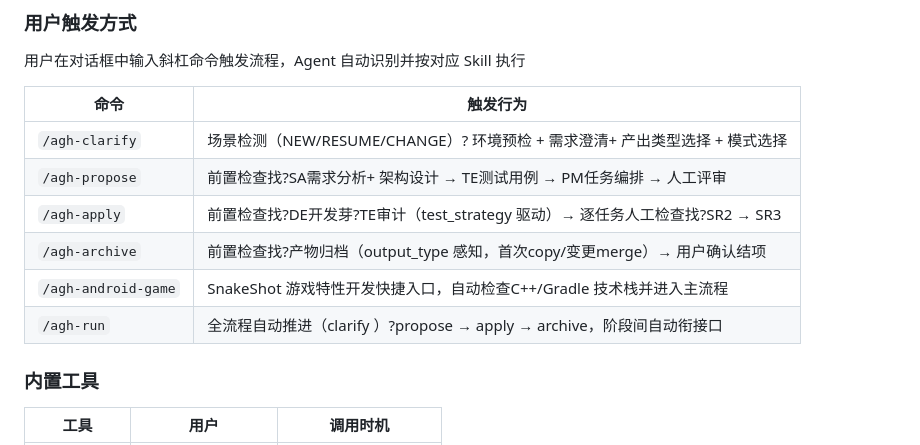
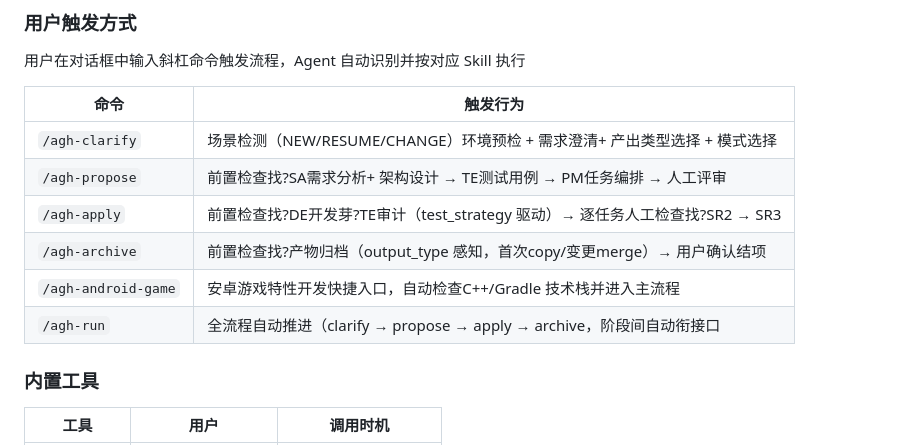
Before and after one commit to liuzidong123/harness-adk, a Markdown page: README.md, the part around the change. Drawn GitHub-style.

Commit message:
Fix formatting issues in command descriptions

```diff
--- a/README.md
+++ b/README.md
@@ -263,12 +263,12 @@ Rule设定约束 --> Skill标准化执行--> Agent角色制衡 --> Script硬性
 
 | 命令                  | 触发行为                                                   |
 | ------------------- | ------------------------------------------------------ |
-| `/agh-clarify`      | 场景检测（NEW/RESUME/CHANGE）? 环境预检 + 需求澄清+ 产出类型选择 + 模式选择    |
+| `/agh-clarify`      | 场景检测（NEW/RESUME/CHANGE）环境预检 + 需求澄清+ 产出类型选择 + 模式选择    |
 | `/agh-propose`      | 前置检查找?SA需求分析+ 架构设计 → TE测试用例 → PM任务编排 → 人工评审            |
 | `/agh-apply`        | 前置检查找?DE开发芽?TE审计（test_strategy 驱动）→ 逐任务人工检查找?SR2 → SR3 |
 | `/agh-archive`      | 前置检查找?产物归档（output_type 感知，首次copy/变更merge）→ 用户确认结项      |
-| `/agh-android-game` | SnakeShot 游戏特性开发快捷入口，自动检查C++/Gradle 技术栈并进入主流程          |
-| `/agh-run`          | 全流程自动推进（clarify ）?propose → apply → archive，阶段间自动衔接口   |
+| `/agh-android-game` | 安卓游戏特性开发快捷入口，自动检查C++/Gradle 技术栈并进入主流程          |
+| `/agh-run`          | 全流程自动推进（clarify → propose → apply → archive，阶段间自动衔接口   |
 
 
 ### 内置工具
```
